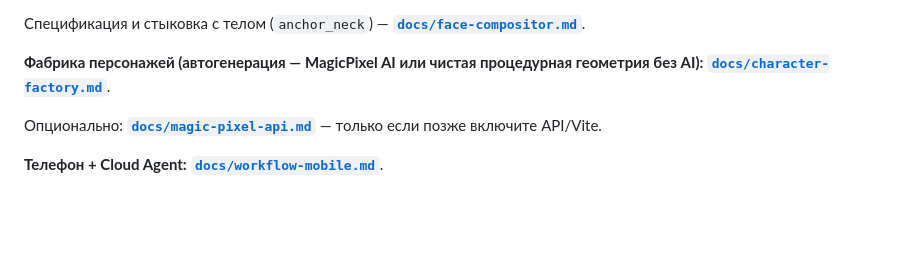
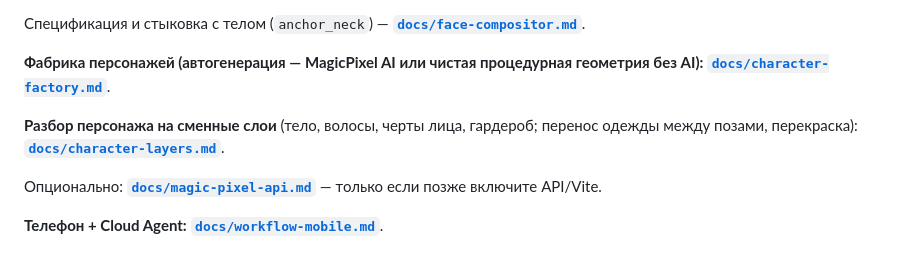
Before and after one commit to 48s97j7ht5-ux/game-live-v3, a Markdown page: README.md, the part around the change. GitHub-like rendering; blank space fills up the shorter version.

```diff
--- a/README.md
+++ b/README.md
@@ -36,6 +36,8 @@ python3 scripts/compose.py characters/test/assemble.json
 
 **Фабрика персонажей (автогенерация — MagicPixel AI или чистая процедурная геометрия без AI):** **[`docs/character-factory.md`](docs/character-factory.md)**.
 
+**Разбор персонажа на сменные слои** (тело, волосы, черты лица, гардероб; перенос одежды между позами, перекраска): **[`docs/character-layers.md`](docs/character-layers.md)**.
+
 Опционально: **[`docs/magic-pixel-api.md`](docs/magic-pixel-api.md)** — только если позже включите API/Vite.
 
 **Телефон + Cloud Agent:** **[`docs/workflow-mobile.md`](docs/workflow-mobile.md)**.
```
Also changed, not shown: docs/character-layers.md (added, +221 -0 lines).
